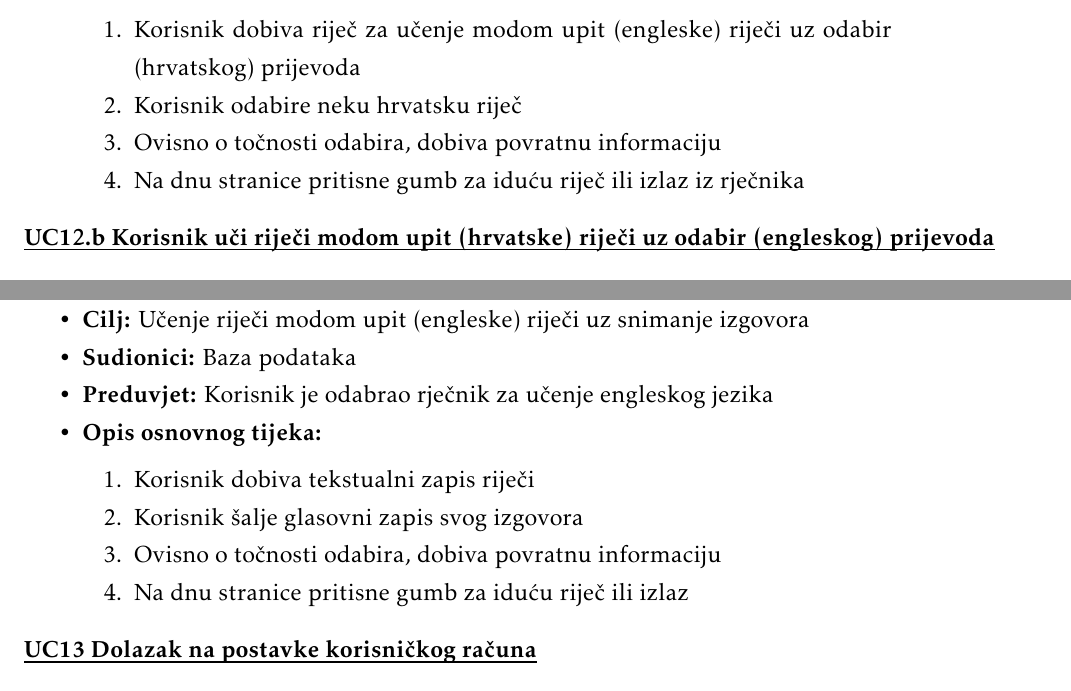
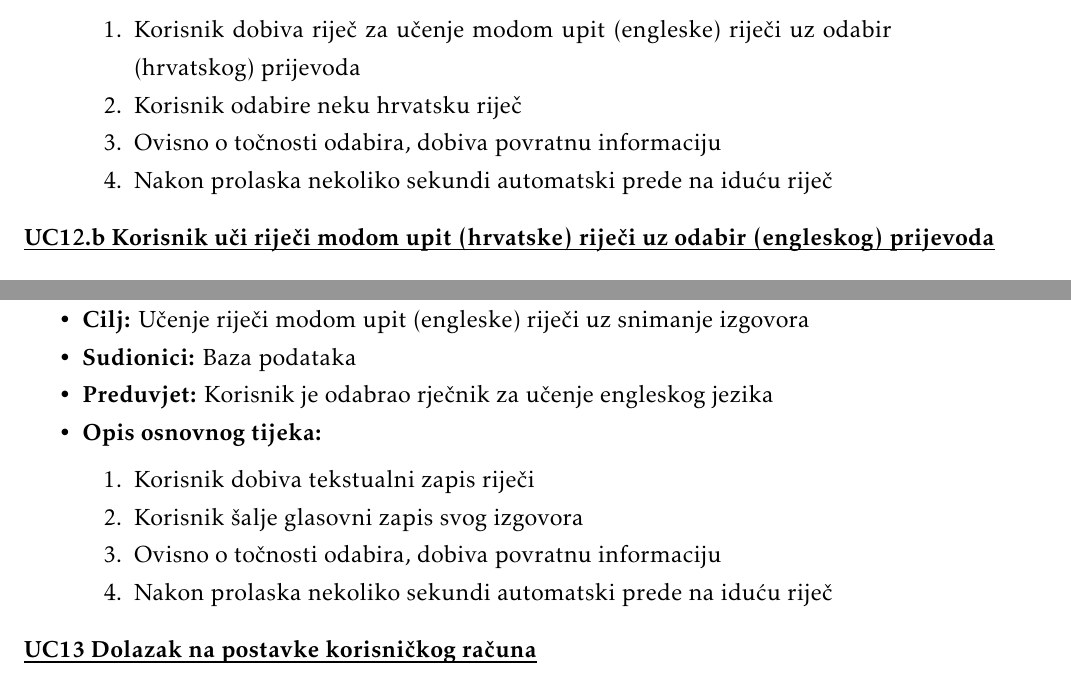
Before and after one commit to nogicn/BalkanLingo, a LaTeX document (Dokumentacija/PROGI_ProjektnaDokumentacija.tex, which reads Dokumentacija/Specifikacija_programske_potpore.tex): two parts of pages 20 and 21 of 41, joined at a grey line, cut so that both start at the same text. The pictures show the PDF file Dokumentacija/PROGI_ProjektnaDokumentacija.pdf that the author committed with the source.

Commit message:
Updated UC 12
popravljeno da bude u skladu s planiranom funkcionalnosti

```diff
--- a/Dokumentacija/Specifikacija_programske_potpore.tex
+++ b/Dokumentacija/Specifikacija_programske_potpore.tex
@@ -535,7 +535,7 @@
 							\item Korisnik dobiva riječ za učenje modom upit (engleske) riječi uz odabir (hrvatskog) prijevoda
 							\item Korisnik odabire neku hrvatsku riječ
 							\item Ovisno o točnosti odabira, dobiva povratnu informaciju
-							\item Na dnu stranice pritisne gumb za iduću riječ ili izlaz iz rječnika
+							\item Nakon prolaska nekoliko sekundi automatski prede na iduću riječ
 						\end{packed_enum}
 					\end{packed_item}
 
@@ -550,7 +550,7 @@
 							\item Korisnik dobiva riječ za učenje modom upit (hrvatske) riječi uz odabir (engleskog) prijevoda
 							\item Korisnik odabire neku hrvatsku riječ
 							\item Ovisno o točnosti odabira, dobiva povratnu informaciju
-							\item Na dnu stranice pritisne gumb za iduću riječ ili izlaz
+							\item Nakon prolaska nekoliko sekundi automatski prede na iduću riječ
 						\end{packed_enum}
 					\end{packed_item}
 
@@ -566,7 +566,7 @@
 							\item Korisnik upisuje riječ u tekstualnu kutiju
 							\item Korisnik stisne gumb za slanje riječi
 							\item Ovisno o točnosti upisa, dobiva povratnu informaciju
-							\item Na dnu stranice pritisne gumb za iduću riječ ili izlaz
+							\item Nakon prolaska nekoliko sekundi automatski prede na iduću riječ
 						\end{packed_enum}
 					\end{packed_item}
 
@@ -581,7 +581,7 @@
 							\item Korisnik dobiva tekstualni zapis riječi
 							\item Korisnik šalje glasovni zapis svog izgovora
 							\item Ovisno o točnosti odabira, dobiva povratnu informaciju
-							\item Na dnu stranice pritisne gumb za iduću riječ ili izlaz
+							\item Nakon prolaska nekoliko sekundi automatski prede na iduću riječ
 						\end{packed_enum}
 					\end{packed_item}
 
```
Also changed, not shown: Dokumentacija/PROGI_ProjektnaDokumentacija.pdf.
